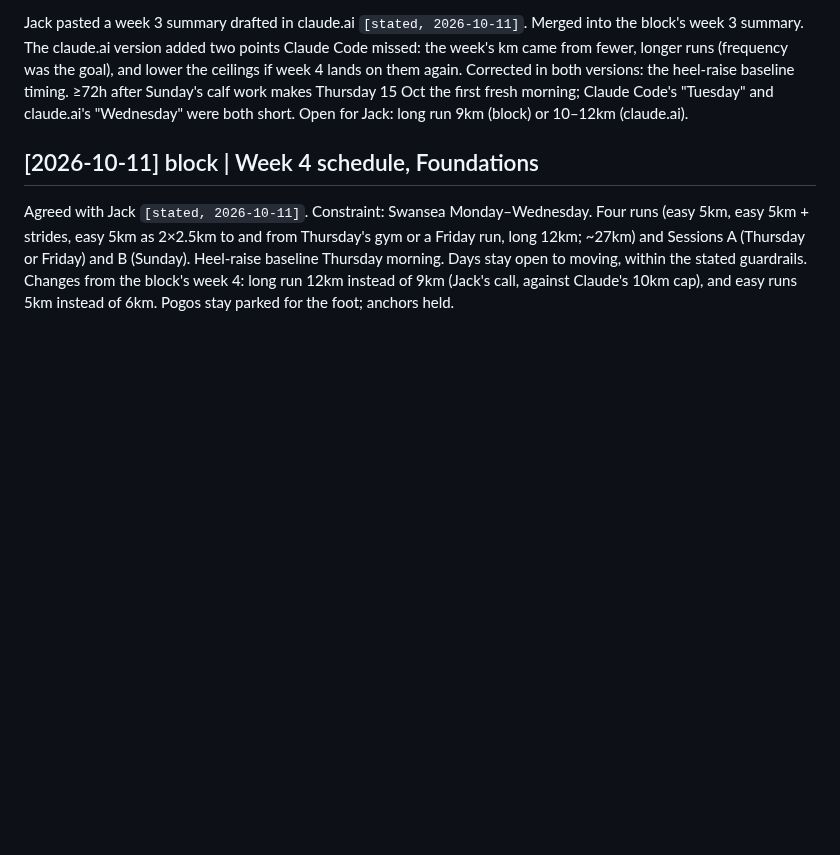
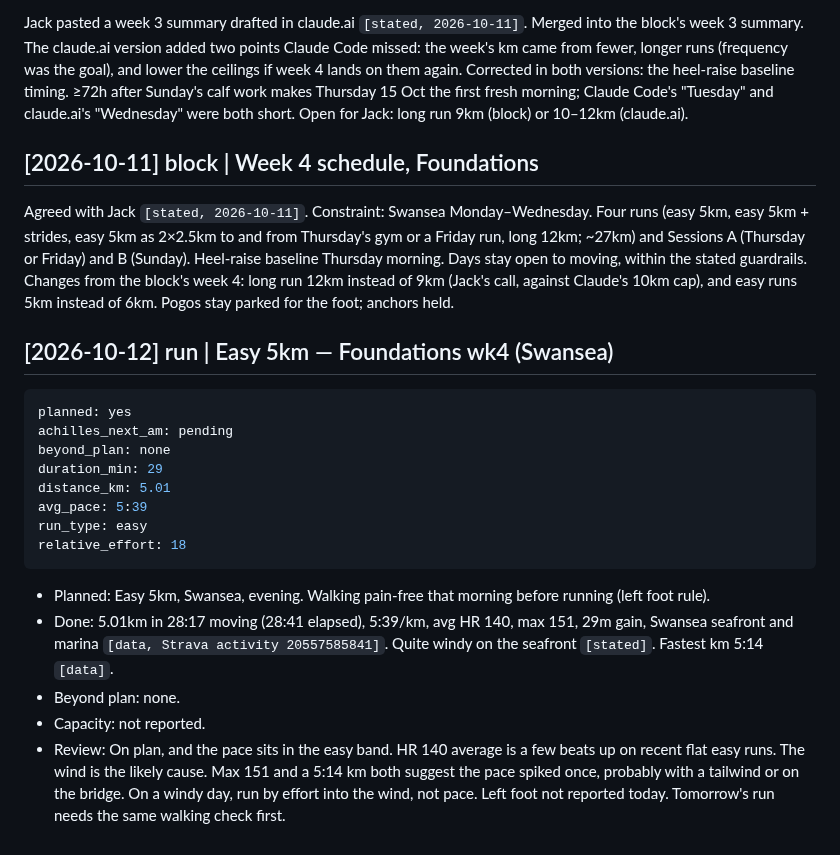
Before and after one commit to strachcity/olavibot, a Markdown page: wiki/log.md, the part around the change. Rendered like a GitHub page; blank space fills up the shorter version.

Commit message:
run: easy 5km Swansea, foundations wk4
Co-Authored-By: Claude Opus 5.5 <noreply@anthropic.com>
Claude-Session: https://claude.ai/code/session_01LQ1CUbJk6NMkEF42F8WuYC

````diff
--- a/wiki/log.md
+++ b/wiki/log.md
@@ -1045,3 +1045,20 @@ Agreed with Jack `[stated, 2026-10-11]`. Constraint: Swansea Monday–Wednesday.
 morning. Days stay open to moving, within the stated guardrails. Changes from the block's
 week 4: long run 12km instead of 9km (Jack's call, against Claude's 10km cap), and easy runs
 5km instead of 6km. Pogos stay parked for the foot; anchors held.
+
+## [2026-10-12] run | Easy 5km — Foundations wk4 (Swansea)
+```yaml
+planned: yes
+achilles_next_am: pending
+beyond_plan: none
+duration_min: 29
+distance_km: 5.01
+avg_pace: 5:39
+run_type: easy
+relative_effort: 18
+```
+- Planned: Easy 5km, Swansea, evening. Walking pain-free that morning before running (left foot rule).
+- Done: 5.01km in 28:17 moving (28:41 elapsed), 5:39/km, avg HR 140, max 151, 29m gain, Swansea seafront and marina `[data, Strava activity 20557585841]`. Quite windy on the seafront `[stated]`. Fastest km 5:14 `[data]`.
+- Beyond plan: none.
+- Capacity: not reported.
+- Review: On plan, and the pace sits in the easy band. HR 140 average is a few beats up on recent flat easy runs. The wind is the likely cause. Max 151 and a 5:14 km both suggest the pace spiked once, probably with a tailwind or on the bridge. On a windy day, run by effort into the wind, not pace. Left foot not reported today. Tomorrow's run needs the same walking check first.
````
